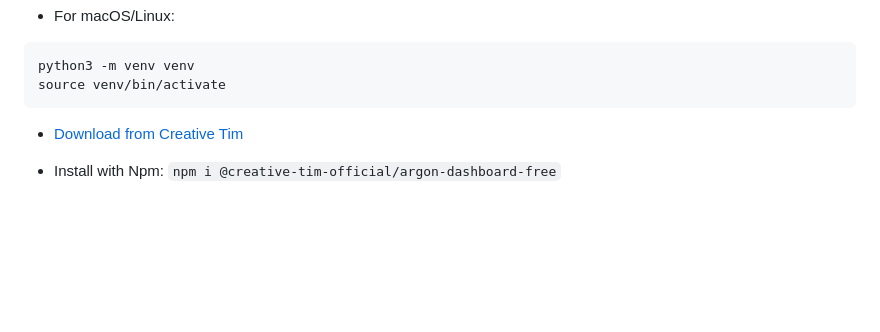
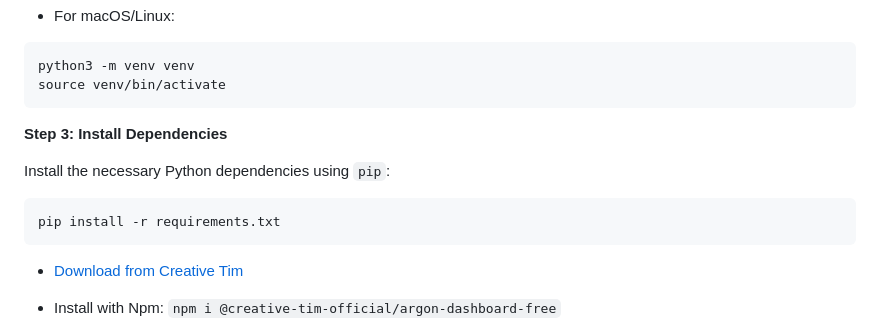
Before and after one commit to ranaitsan123/MedicaReport, a Markdown page: README.md, the part around the change. Drawn GitHub-style; blank space fills up the shorter version.

````diff
--- a/README.md
+++ b/README.md
@@ -70,6 +70,14 @@ python -m venv venv
 ```bash
 python3 -m venv venv
 source venv/bin/activate
+```
+
+**Step 3: Install Dependencies**
+
+Install the necessary Python dependencies using ```pip```:
+
+```bash
+pip install -r requirements.txt
 ```
 
 - [Download from Creative Tim](https://www.creative-tim.com/product/argon-dashboard)
````
